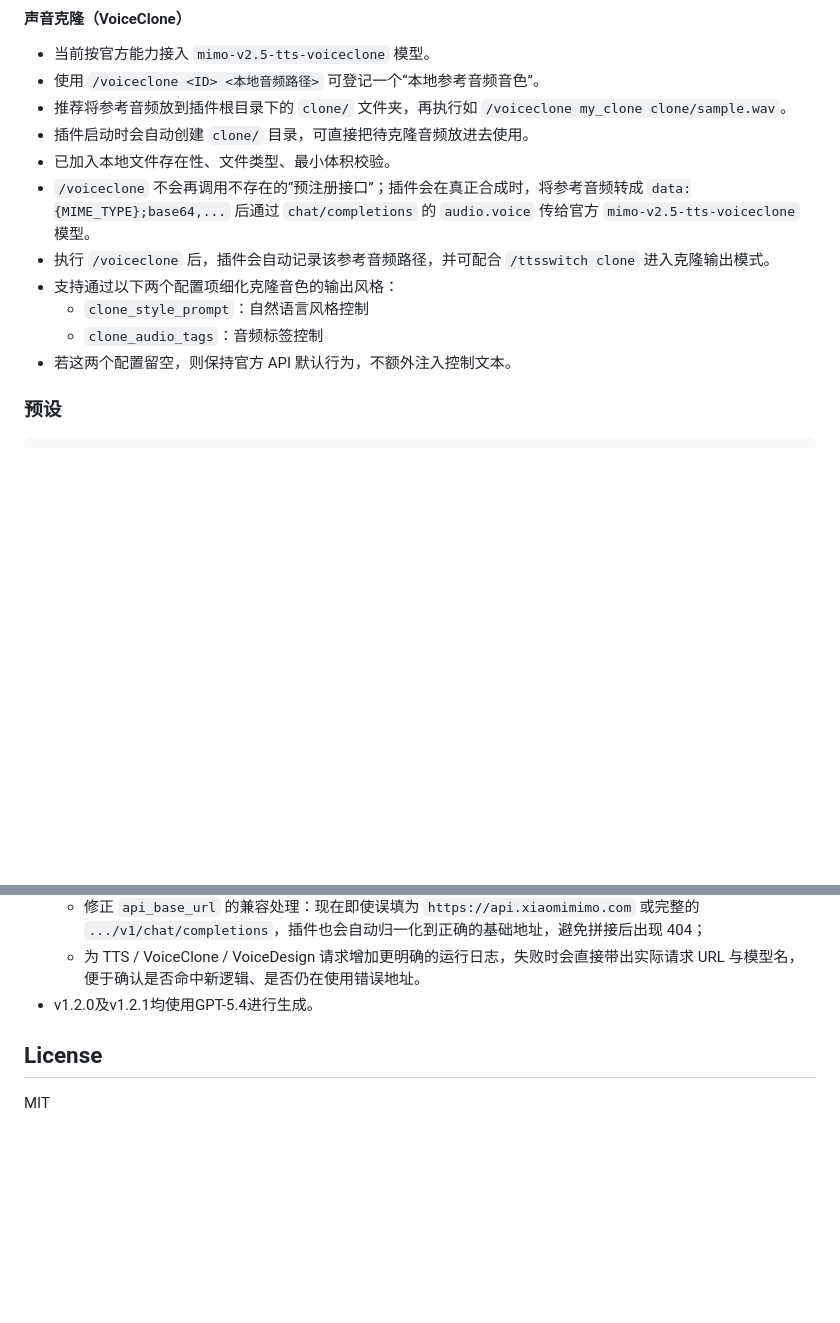
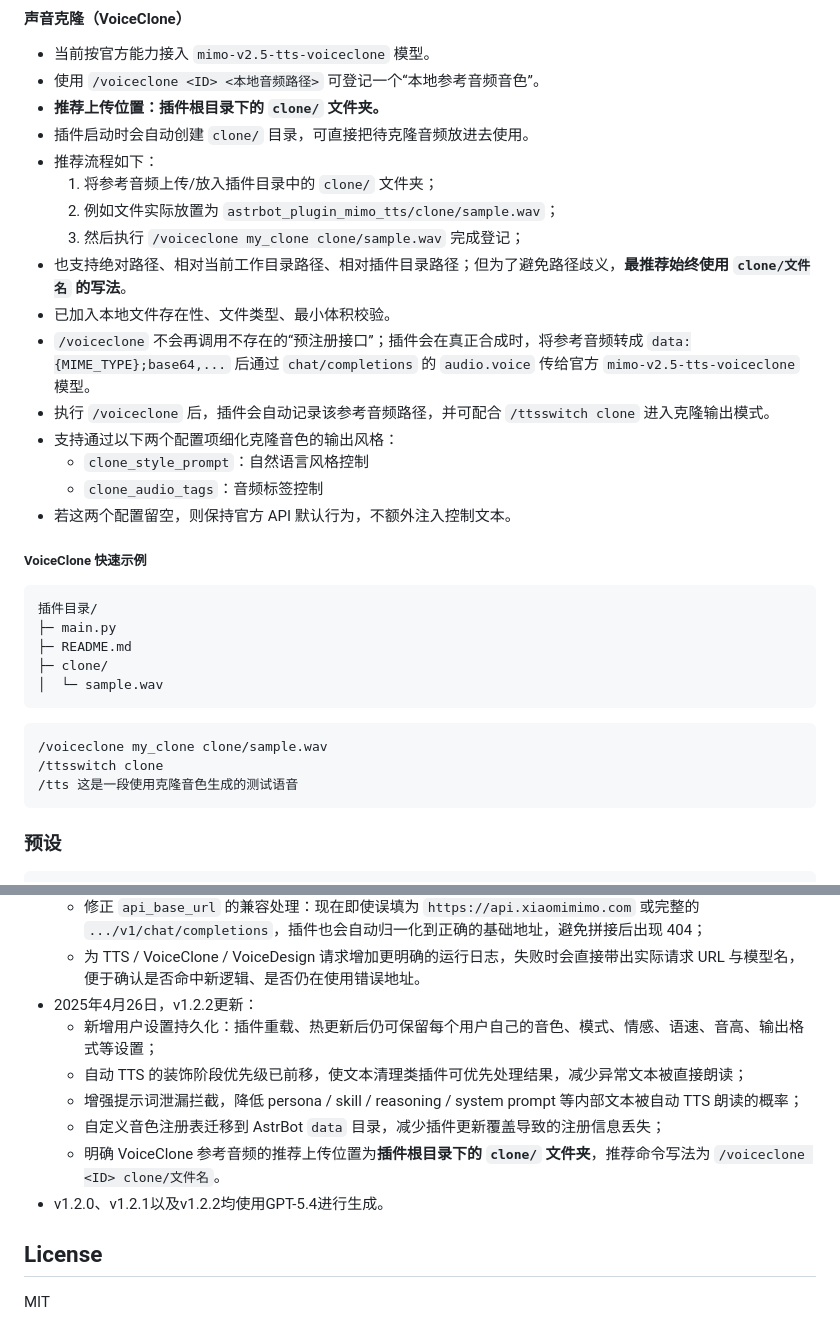
Before and after one commit to SteveBaka/astrbot_plugin_mimo_tts, a Markdown page: README.md, 2 parts joined by grey strips. Rendered like a GitHub page; blank space fills up the shorter version.

Commit message:
更新README.md

````diff
--- a/README.md
+++ b/README.md
@@ -152,8 +152,13 @@
 
 - 当前按官方能力接入 `mimo-v2.5-tts-voiceclone` 模型。
 - 使用 `/voiceclone <ID> <本地音频路径>` 可登记一个“本地参考音频音色”。
-- 推荐将参考音频放到插件根目录下的 `clone/` 文件夹，再执行如 `/voiceclone my_clone clone/sample.wav`。
+- **推荐上传位置：插件根目录下的 `clone/` 文件夹。**
 - 插件启动时会自动创建 `clone/` 目录，可直接把待克隆音频放进去使用。
+- 推荐流程如下：
+  1. 将参考音频上传/放入插件目录中的 `clone/` 文件夹；
+  2. 例如文件实际放置为 `astrbot_plugin_mimo_tts/clone/sample.wav`；
+  3. 然后执行 `/voiceclone my_clone clone/sample.wav` 完成登记；
+- 也支持绝对路径、相对当前工作目录路径、相对插件目录路径；但为了避免路径歧义，**最推荐始终使用 `clone/文件名` 的写法**。
 - 已加入本地文件存在性、文件类型、最小体积校验。
 - `/voiceclone` 不会再调用不存在的“预注册接口”；插件会在真正合成时，将参考音频转成 `data:{MIME_TYPE};base64,...` 后通过 `chat/completions` 的 `audio.voice` 传给官方 `mimo-v2.5-tts-voiceclone` 模型。
 - 执行 `/voiceclone` 后，插件会自动记录该参考音频路径，并可配合 `/ttsswitch clone` 进入克隆输出模式。
@@ -161,6 +166,22 @@
   - `clone_style_prompt`：自然语言风格控制
   - `clone_audio_tags`：音频标签控制
 - 若这两个配置留空，则保持官方 API 默认行为，不额外注入控制文本。
+
+##### VoiceClone 快速示例
+
+```text
+插件目录/
+├─ main.py
+├─ README.md
+├─ clone/
+│  └─ sample.wav
+```
+
+```bash
+/voiceclone my_clone clone/sample.wav
+/ttsswitch clone
+/tts 这是一段使用克隆音色生成的测试语音
+```
 
 ### 预设
 ```
@@ -251,7 +272,14 @@
 - 2025年4月26日，v1.2.1更新：
   - 修正 `api_base_url` 的兼容处理：现在即使误填为 `https://api.xiaomimimo.com` 或完整的 `.../v1/chat/completions`，插件也会自动归一化到正确的基础地址，避免拼接后出现 404；
   - 为 TTS / VoiceClone / VoiceDesign 请求增加更明确的运行日志，失败时会直接带出实际请求 URL 与模型名，便于确认是否命中新逻辑、是否仍在使用错误地址。
-- v1.2.0及v1.2.1均使用GPT-5.4进行生成。
+- 2025年4月26日，v1.2.2更新：
+  - 新增用户设置持久化：插件重载、热更新后仍可保留每个用户自己的音色、模式、情感、语速、音高、输出格式等设置；
+  - 自动 TTS 的装饰阶段优先级已前移，使文本清理类插件可优先处理结果，减少异常文本被直接朗读；
+  - 增强提示词泄漏拦截，降低 persona / skill / reasoning / system prompt 等内部文本被自动 TTS 朗读的概率；
+  - 自定义音色注册表迁移到 AstrBot `data` 目录，减少插件更新覆盖导致的注册信息丢失；
+  - 明确 VoiceClone 参考音频的推荐上传位置为**插件根目录下的 `clone/` 文件夹**，推荐命令写法为 `/voiceclone <ID> clone/文件名`。
+- v1.2.0、v1.2.1以及v1.2.2均使用GPT-5.4进行生成。
+
 ## License
 
 MIT
````
Also changed, not shown: CHANGELOG.md (+6 -0 lines).
